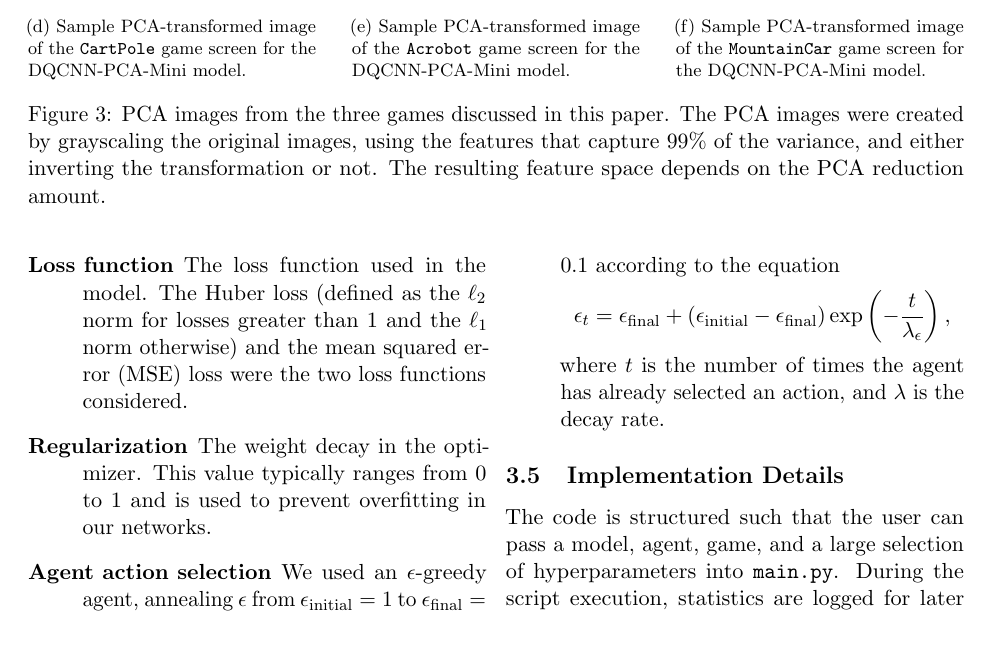
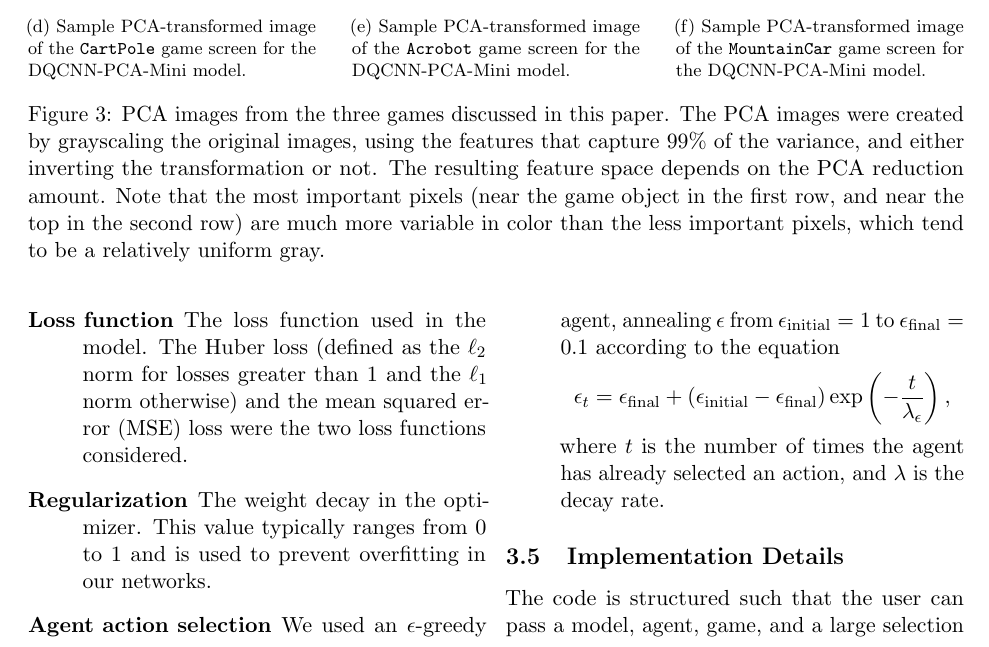
Before and after one commit to rlouyang/stat234-writeup, a LaTeX paper (final_project.tex): part of page 8 of 22, cut so that both start at the same text. Compiled offline with pdfLaTeX.

Commit message:
more updates!

```diff
--- a/final_project.tex
+++ b/final_project.tex
@@ -216,7 +216,7 @@ For the (D)DQCNN-PCA-Mini model, we kept the rough network structure the same as
         \label{subfig:mountaincar_\pca_image}
     }
 }
-\caption{PCA images from the three games discussed in this paper. The PCA images were created by grayscaling the original images, using the features that capture 99\% of the variance, and either inverting the transformation or not. The resulting feature space depends on the PCA reduction amount.}
+\caption{PCA images from the three games discussed in this paper. The PCA images were created by grayscaling the original images, using the features that capture 99\% of the variance, and either inverting the transformation or not. The resulting feature space depends on the PCA reduction amount. Note that the most important pixels (near the game object in the first row, and near the top in the second row) are much more variable in color than the less important pixels, which tend to be a relatively uniform gray.}
 \label{fig:pca_images}
 \end{figure*}
 
```
